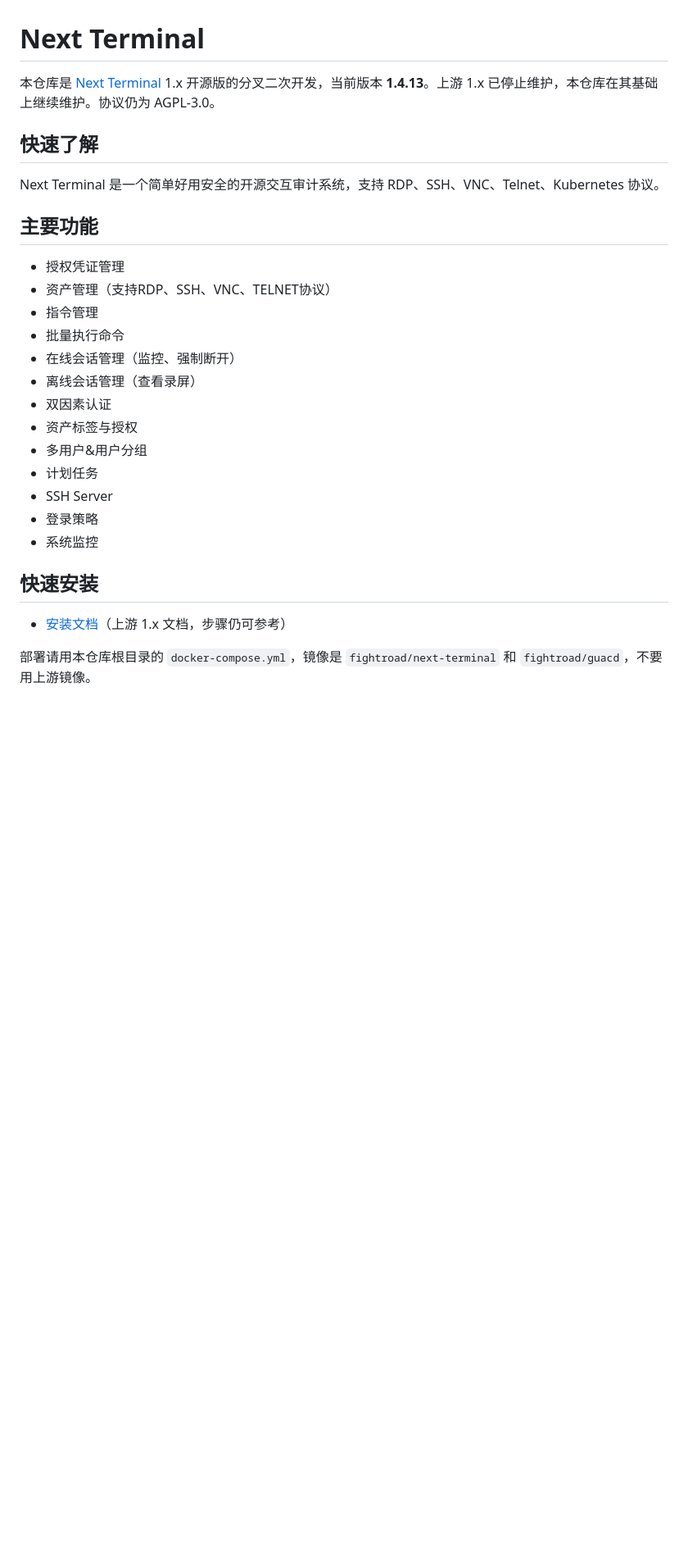
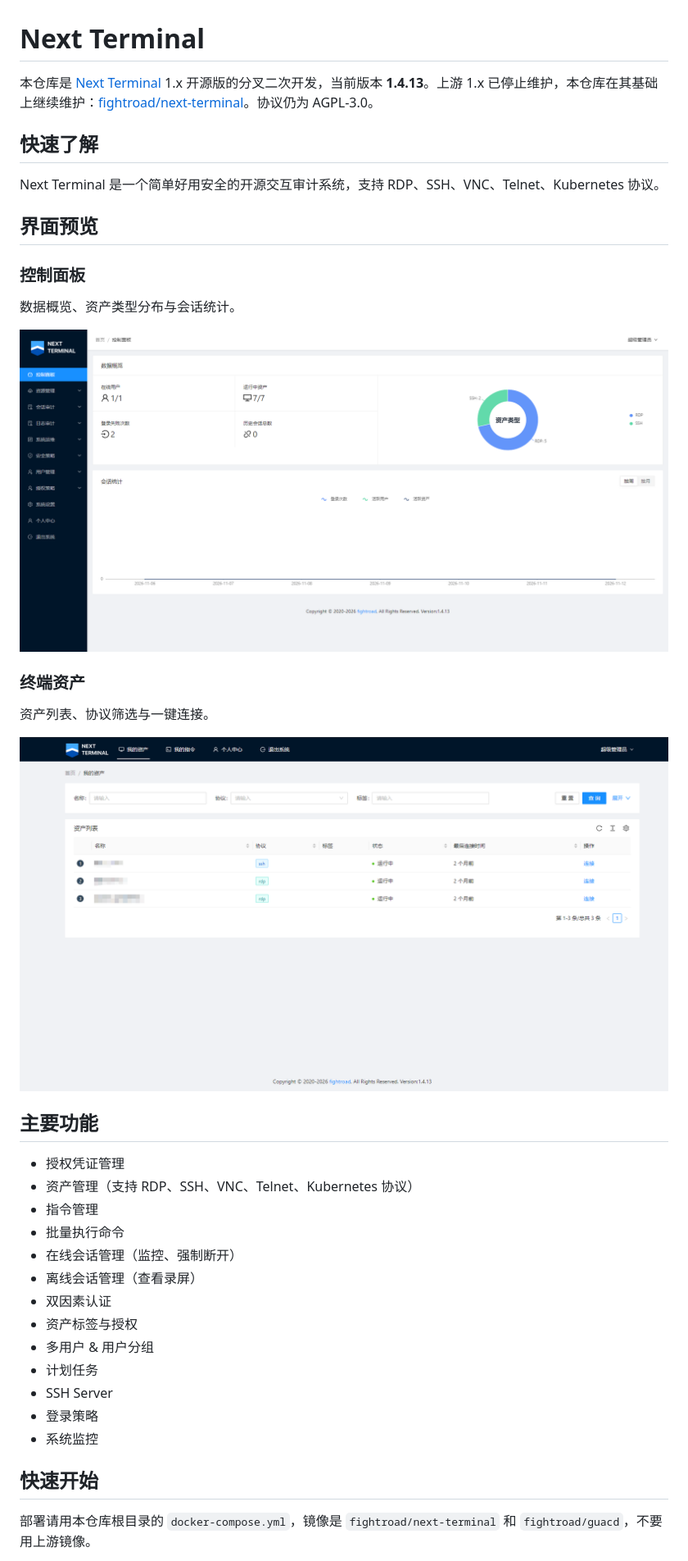
Before and after one commit to fightroad/next-terminal, a Markdown page: README.md, the part around one of its changes. Shown at 82% size. GitHub-like rendering; pictures changed too: doc/控制面板.png (added), doc/终端资产.png (added); blank space fills up the shorter version.

Commit message:
完善 README：补充界面截图并校正部署说明
让仓库介绍与当前 compose 配置、本仓库地址一致，便于新用户快速上手。

Co-authored-by: Cursor <cursoragent@cursor.com>

```diff
--- a/README.md
+++ b/README.md
@@ -1,29 +1,41 @@
 # Next Terminal
 
-本仓库是 [Next Terminal](https://github.com/dushixiang/next-terminal) 1.x 开源版的分叉二次开发，当前版本 **1.4.13**。上游 1.x 已停止维护，本仓库在其基础上继续维护。协议仍为 AGPL-3.0。
+本仓库是 [Next Terminal](https://github.com/dushixiang/next-terminal) 1.x 开源版的分叉二次开发，当前版本 **1.4.13**。上游 1.x 已停止维护，本仓库在其基础上继续维护：[fightroad/next-terminal](https://github.com/fightroad/next-terminal)。协议仍为 AGPL-3.0。
 
 ## 快速了解
 
 Next Terminal 是一个简单好用安全的开源交互审计系统，支持 RDP、SSH、VNC、Telnet、Kubernetes 协议。
 
+## 界面预览
+
+### 控制面板
+
+数据概览、资产类型分布与会话统计。
+
+![控制面板](./doc/控制面板.png)
+
+### 终端资产
+
+资产列表、协议筛选与一键连接。
+
+![终端资产](./doc/终端资产.png)
+
 ## 主要功能
 
 - 授权凭证管理
-- 资产管理（支持RDP、SSH、VNC、TELNET协议）
+- 资产管理（支持 RDP、SSH、VNC、Telnet、Kubernetes 协议）
 - 指令管理
 - 批量执行命令
 - 在线会话管理（监控、强制断开）
 - 离线会话管理（查看录屏）
 - 双因素认证
 - 资产标签与授权
-- 多用户&用户分组
+- 多用户 & 用户分组
 - 计划任务
 - SSH Server
 - 登录策略
 - 系统监控
 
-## 快速安装
-
-- [安装文档](https://next-terminal.typesafe.cn)（上游 1.x 文档，步骤仍可参考）
+## 快速开始
 
 部署请用本仓库根目录的 `docker-compose.yml`，镜像是 `fightroad/next-terminal` 和 `fightroad/guacd`，不要用上游镜像。
```
Also changed, not shown: other parts of README.md (+11 -7 lines).
